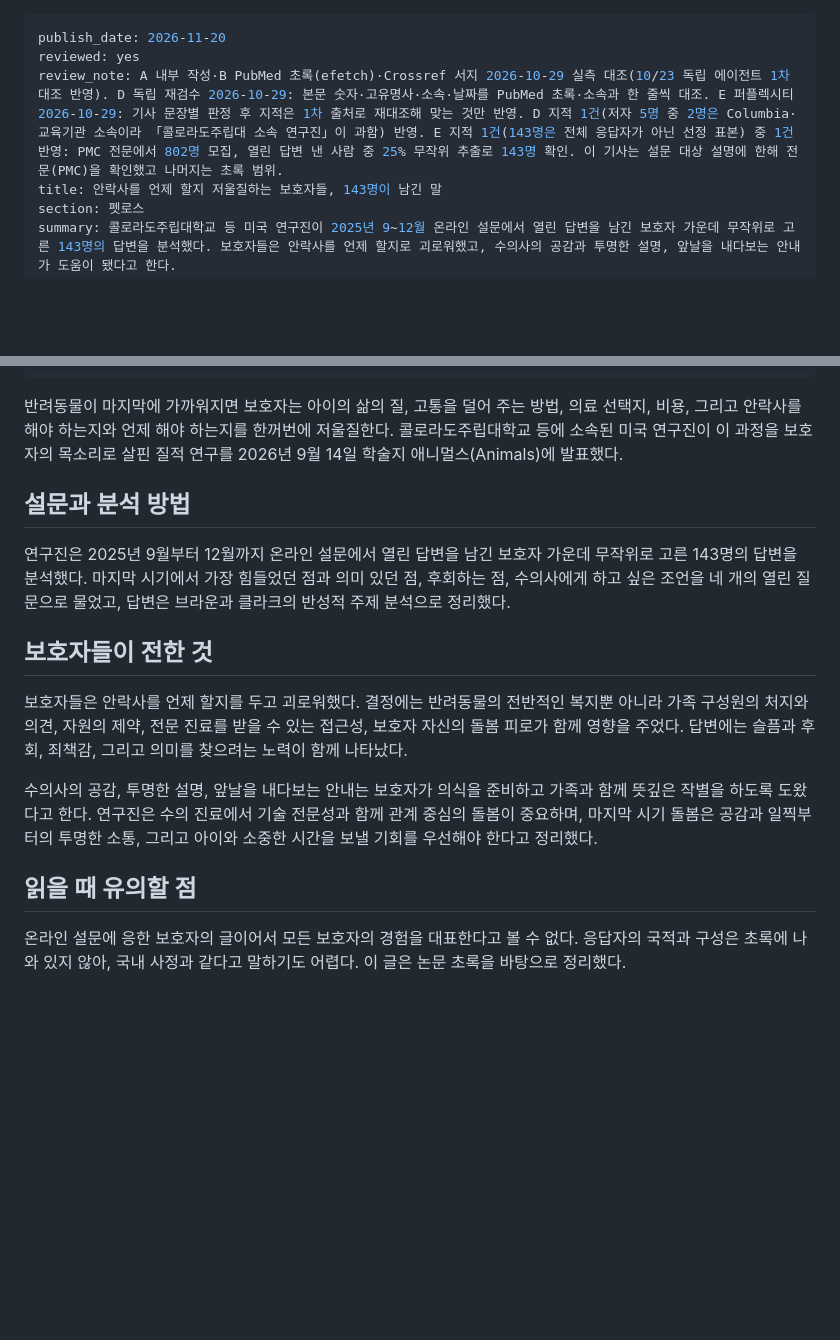
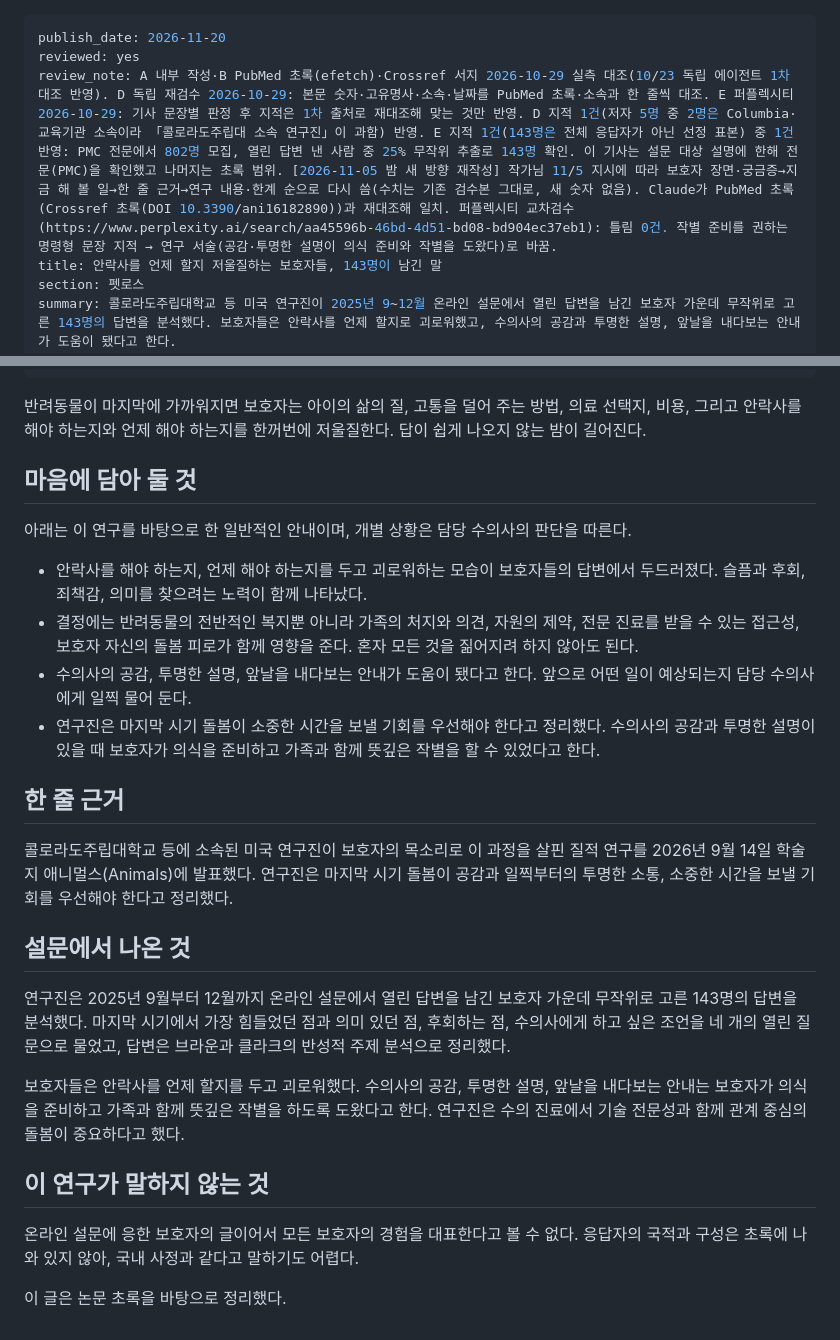
Before and after one commit to tothemoonpark-cpu/petlusnews, a Markdown page: _queue/end-of-life-decision-making-143-caregivers.md, 2 parts joined by grey strips. Rendered like a GitHub page; blank space fills up the shorter version.

```diff
--- a/_queue/end-of-life-decision-making-143-caregivers.md
+++ b/_queue/end-of-life-decision-making-143-caregivers.md
@@ -1,7 +1,7 @@
 ---
 publish_date: 2026-11-20
 reviewed: yes
-review_note: A 내부 작성·B PubMed 초록(efetch)·Crossref 서지 2026-10-29 실측 대조(10/23 독립 에이전트 1차 대조 반영). D 독립 재검수 2026-10-29: 본문 숫자·고유명사·소속·날짜를 PubMed 초록·소속과 한 줄씩 대조. E 퍼플렉시티 2026-10-29: 기사 문장별 판정 후 지적은 1차 출처로 재대조해 맞는 것만 반영. D 지적 1건(저자 5명 중 2명은 Columbia·교육기관 소속이라 「콜로라도주립대 소속 연구진」이 과함) 반영. E 지적 1건(143명은 전체 응답자가 아닌 선정 표본) 중 1건 반영: PMC 전문에서 802명 모집, 열린 답변 낸 사람 중 25% 무작위 추출로 143명 확인. 이 기사는 설문 대상 설명에 한해 전문(PMC)을 확인했고 나머지는 초록 범위.
+review_note: A 내부 작성·B PubMed 초록(efetch)·Crossref 서지 2026-10-29 실측 대조(10/23 독립 에이전트 1차 대조 반영). D 독립 재검수 2026-10-29: 본문 숫자·고유명사·소속·날짜를 PubMed 초록·소속과 한 줄씩 대조. E 퍼플렉시티 2026-10-29: 기사 문장별 판정 후 지적은 1차 출처로 재대조해 맞는 것만 반영. D 지적 1건(저자 5명 중 2명은 Columbia·교육기관 소속이라 「콜로라도주립대 소속 연구진」이 과함) 반영. E 지적 1건(143명은 전체 응답자가 아닌 선정 표본) 중 1건 반영: PMC 전문에서 802명 모집, 열린 답변 낸 사람 중 25% 무작위 추출로 143명 확인. 이 기사는 설문 대상 설명에 한해 전문(PMC)을 확인했고 나머지는 초록 범위. [2026-11-05 밤 새 방향 재작성] 작가님 11/5 지시에 따라 보호자 장면·궁금증→지금 해 볼 일→한 줄 근거→연구 내용·한계 순으로 다시 씀(수치는 기존 검수본 그대로, 새 숫자 없음). Claude가 PubMed 초록(Crossref 초록(DOI 10.3390/ani16182890))과 재대조해 일치. 퍼플렉시티 교차검수(https://www.perplexity.ai/search/aa45596b-46bd-4d51-bd08-bd904ec37eb1): 틀림 0건. 작별 준비를 권하는 명령형 문장 지적 → 연구 서술(공감·투명한 설명이 의식 준비와 작별을 도왔다)로 바꿈.
 title: 안락사를 언제 할지 저울질하는 보호자들, 143명이 남긴 말
 section: 펫로스
 summary: 콜로라도주립대학교 등 미국 연구진이 2025년 9~12월 온라인 설문에서 열린 답변을 남긴 보호자 가운데 무작위로 고른 143명의 답변을 분석했다. 보호자들은 안락사를 언제 할지로 괴로워했고, 수의사의 공감과 투명한 설명, 앞날을 내다보는 안내가 도움이 됐다고 한다.
@@ -12,18 +12,29 @@ faq: 보호자는 무엇을 두고 괴로워했나? | 안락사를 해야 하는
  연구진은 무엇을 강조했나? | 수의 진료에서 기술 전문성과 함께 관계 중심의 돌봄이 중요하며, 마지막 시기 돌봄은 공감과 일찍부터의 투명한 소통, 소중한 시간을 보낼 기회를 우선해야 한다고 정리했다.
 sources: Kogan LR, Currin-McCulloch J, Jafarian S, Klein E, Cooney K(2026). "Learning to Live Without Him in My Home When a Piece of My Heart Went with Him": End-of-Life Decision-Making Experiences of Companion Animal Caregivers. Animals (Basel) 16(18):2890 (온라인 공개 2026-09-14) | https://doi.org/10.3390/ani16182890
 ---
-반려동물이 마지막에 가까워지면 보호자는 아이의 삶의 질, 고통을 덜어 주는 방법, 의료 선택지, 비용, 그리고 안락사를 해야 하는지와 언제 해야 하는지를 한꺼번에 저울질한다. 콜로라도주립대학교 등에 소속된 미국 연구진이 이 과정을 보호자의 목소리로 살핀 질적 연구를 2026년 9월 14일 학술지 애니멀스(Animals)에 발표했다.
+반려동물이 마지막에 가까워지면 보호자는 아이의 삶의 질, 고통을 덜어 주는 방법, 의료 선택지, 비용, 그리고 안락사를 해야 하는지와 언제 해야 하는지를 한꺼번에 저울질한다. 답이 쉽게 나오지 않는 밤이 길어진다.
 
-## 설문과 분석 방법
+## 마음에 담아 둘 것
+
+아래는 이 연구를 바탕으로 한 일반적인 안내이며, 개별 상황은 담당 수의사의 판단을 따른다.
+
+- 안락사를 해야 하는지, 언제 해야 하는지를 두고 괴로워하는 모습이 보호자들의 답변에서 두드러졌다. 슬픔과 후회, 죄책감, 의미를 찾으려는 노력이 함께 나타났다.
+- 결정에는 반려동물의 전반적인 복지뿐 아니라 가족의 처지와 의견, 자원의 제약, 전문 진료를 받을 수 있는 접근성, 보호자 자신의 돌봄 피로가 함께 영향을 준다. 혼자 모든 것을 짊어지려 하지 않아도 된다.
+- 수의사의 공감, 투명한 설명, 앞날을 내다보는 안내가 도움이 됐다고 한다. 앞으로 어떤 일이 예상되는지 담당 수의사에게 일찍 물어 둔다.
+- 연구진은 마지막 시기 돌봄이 소중한 시간을 보낼 기회를 우선해야 한다고 정리했다. 수의사의 공감과 투명한 설명이 있을 때 보호자가 의식을 준비하고 가족과 함께 뜻깊은 작별을 할 수 있었다고 한다.
+
+## 한 줄 근거
+
+콜로라도주립대학교 등에 소속된 미국 연구진이 보호자의 목소리로 이 과정을 살핀 질적 연구를 2026년 9월 14일 학술지 애니멀스(Animals)에 발표했다. 연구진은 마지막 시기 돌봄이 공감과 일찍부터의 투명한 소통, 소중한 시간을 보낼 기회를 우선해야 한다고 정리했다.
+
+## 설문에서 나온 것
 
 연구진은 2025년 9월부터 12월까지 온라인 설문에서 열린 답변을 남긴 보호자 가운데 무작위로 고른 143명의 답변을 분석했다. 마지막 시기에서 가장 힘들었던 점과 의미 있던 점, 후회하는 점, 수의사에게 하고 싶은 조언을 네 개의 열린 질문으로 물었고, 답변은 브라운과 클라크의 반성적 주제 분석으로 정리했다.
 
-## 보호자들이 전한 것
+보호자들은 안락사를 언제 할지를 두고 괴로워했다. 수의사의 공감, 투명한 설명, 앞날을 내다보는 안내는 보호자가 의식을 준비하고 가족과 함께 뜻깊은 작별을 하도록 도왔다고 한다. 연구진은 수의 진료에서 기술 전문성과 함께 관계 중심의 돌봄이 중요하다고 했다.
 
-보호자들은 안락사를 언제 할지를 두고 괴로워했다. 결정에는 반려동물의 전반적인 복지뿐 아니라 가족 구성원의 처지와 의견, 자원의 제약, 전문 진료를 받을 수 있는 접근성, 보호자 자신의 돌봄 피로가 함께 영향을 주었다. 답변에는 슬픔과 후회, 죄책감, 그리고 의미를 찾으려는 노력이 함께 나타났다.
+## 이 연구가 말하지 않는 것
 
-수의사의 공감, 투명한 설명, 앞날을 내다보는 안내는 보호자가 의식을 준비하고 가족과 함께 뜻깊은 작별을 하도록 도왔다고 한다. 연구진은 수의 진료에서 기술 전문성과 함께 관계 중심의 돌봄이 중요하며, 마지막 시기 돌봄은 공감과 일찍부터의 투명한 소통, 그리고 아이와 소중한 시간을 보낼 기회를 우선해야 한다고 정리했다.
+온라인 설문에 응한 보호자의 글이어서 모든 보호자의 경험을 대표한다고 볼 수 없다. 응답자의 국적과 구성은 초록에 나와 있지 않아, 국내 사정과 같다고 말하기도 어렵다.
 
-## 읽을 때 유의할 점
-
-온라인 설문에 응한 보호자의 글이어서 모든 보호자의 경험을 대표한다고 볼 수 없다. 응답자의 국적과 구성은 초록에 나와 있지 않아, 국내 사정과 같다고 말하기도 어렵다. 이 글은 논문 초록을 바탕으로 정리했다.
+이 글은 논문 초록을 바탕으로 정리했다.
```
